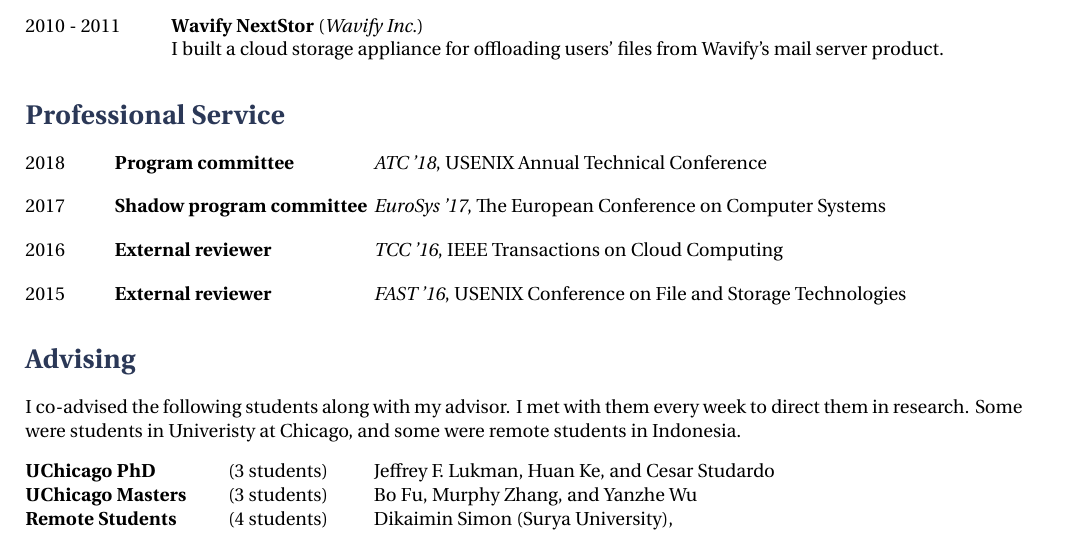
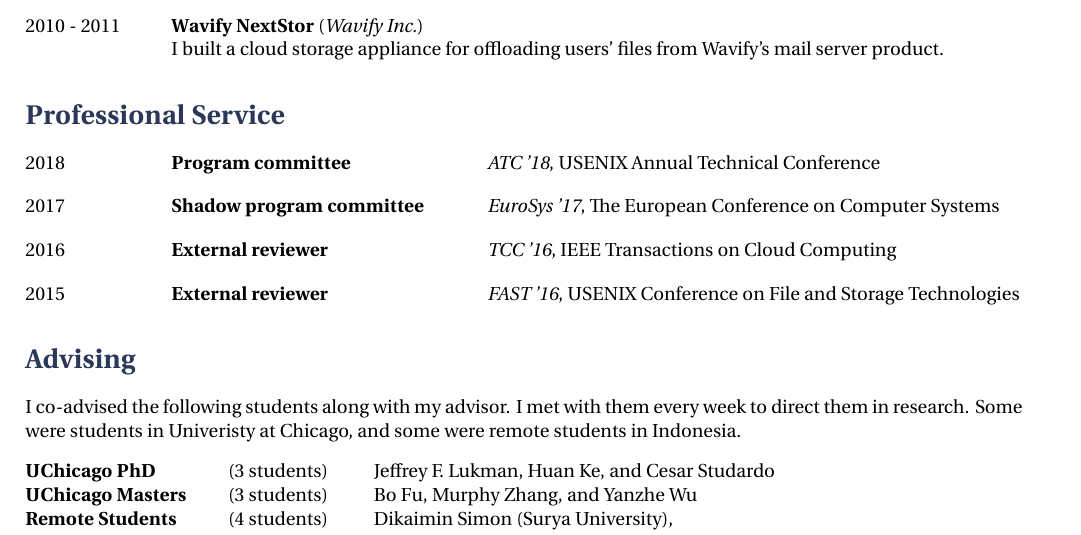
Before and after one commit to tanakorn/cv, a LaTeX document (main.tex): part of page 4 of 4, cut so that both start at the same text. Compiled offline with XeLaTeX.

Commit message:
Adjust space in service section

```diff
--- a/main.tex
+++ b/main.tex
@@ -480,22 +480,22 @@ mail server product.
 \section{Professional Service}
 
 \begin{tabbing}
-\hspace{1.5cm} \= \hspace{4.5cm}  \= \kill
+\hspace{2.5cm} \= \hspace{5.5cm}  \= \kill
 2018 \> \textbf{Program committee} \> \textit{ATC '18}, USENIX Annual Technical Conference
 \end{tabbing}
 
 \begin{tabbing}
-\hspace{1.5cm} \= \hspace{4.5cm}  \= \kill
+\hspace{2.5cm} \= \hspace{5.5cm}  \= \kill
 2017 \> \textbf{Shadow program committee} \> \textit{EuroSys '17}, The European Conference on Computer Systems
 \end{tabbing}
 
 \begin{tabbing}
-\hspace{1.5cm} \= \hspace{4.5cm}  \= \kill
+\hspace{2.5cm} \= \hspace{5.5cm}  \= \kill
 2016 \> \textbf{External reviewer} \> \textit{TCC '16}, IEEE Transactions on Cloud Computing
 \end{tabbing}
 
 \begin{tabbing}
-\hspace{1.5cm} \= \hspace{4.5cm}  \= \kill
+\hspace{2.5cm} \= \hspace{5.5cm}  \= \kill
 2015 \> \textbf{External reviewer} \> \textit{FAST '16}, USENIX Conference on File and Storage Technologies
 \end{tabbing}
 
```
